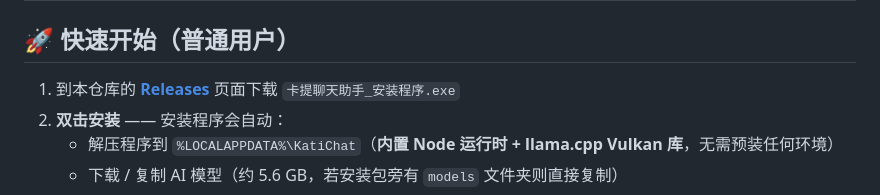
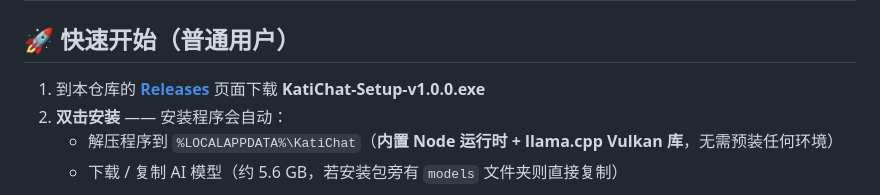
Before and after one commit to FlyingSnowduoduo/kati-chat, a Markdown page: README.md, the part around the change. GitHub-like rendering.

Commit message:
docs: ?? Release ???????

```diff
--- a/README.md
+++ b/README.md
@@ -31,7 +31,7 @@
 
 ## 🚀 快速开始（普通用户）
 
-1. 到本仓库的 [**Releases**](../../releases) 页面下载 `卡提聊天助手_安装程序.exe`
+1. 到本仓库的 [**Releases**](../../releases) 页面下载 **KatiChat-Setup-v1.0.0.exe**
 2. **双击安装** —— 安装程序会自动：
    - 解压程序到 `%LOCALAPPDATA%\KatiChat`（**内置 Node 运行时 + llama.cpp Vulkan 库**，无需预装任何环境）
    - 下载 / 复制 AI 模型（约 5.6 GB，若安装包旁有 `models` 文件夹则直接复制）
```
